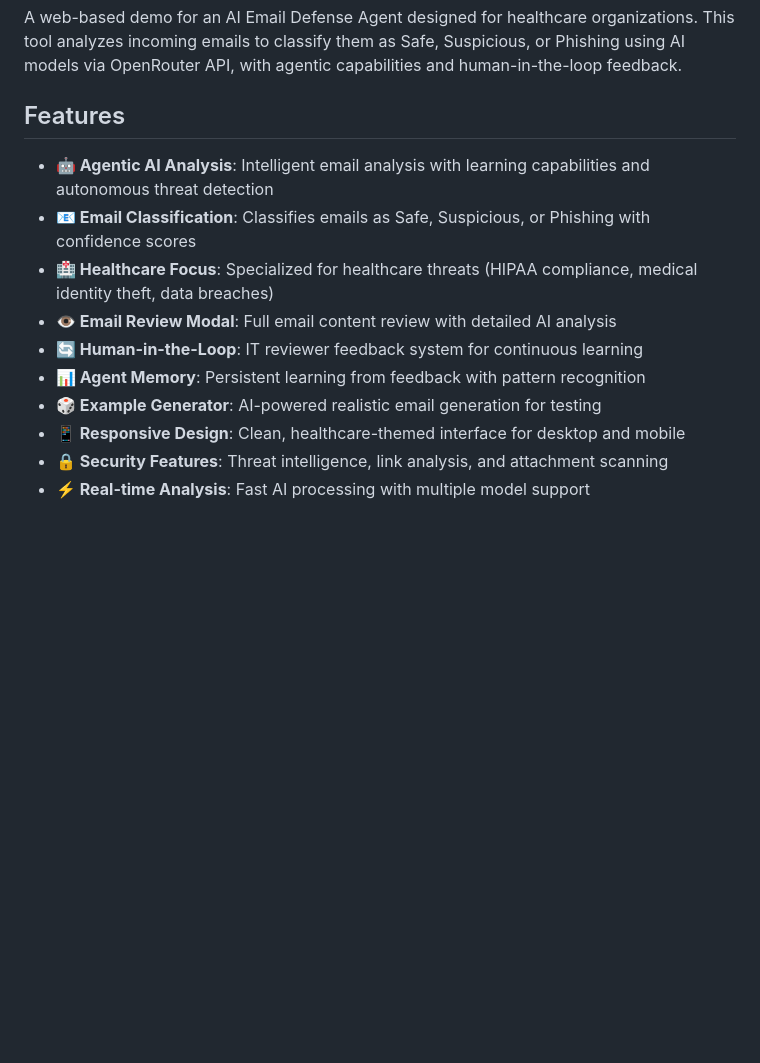
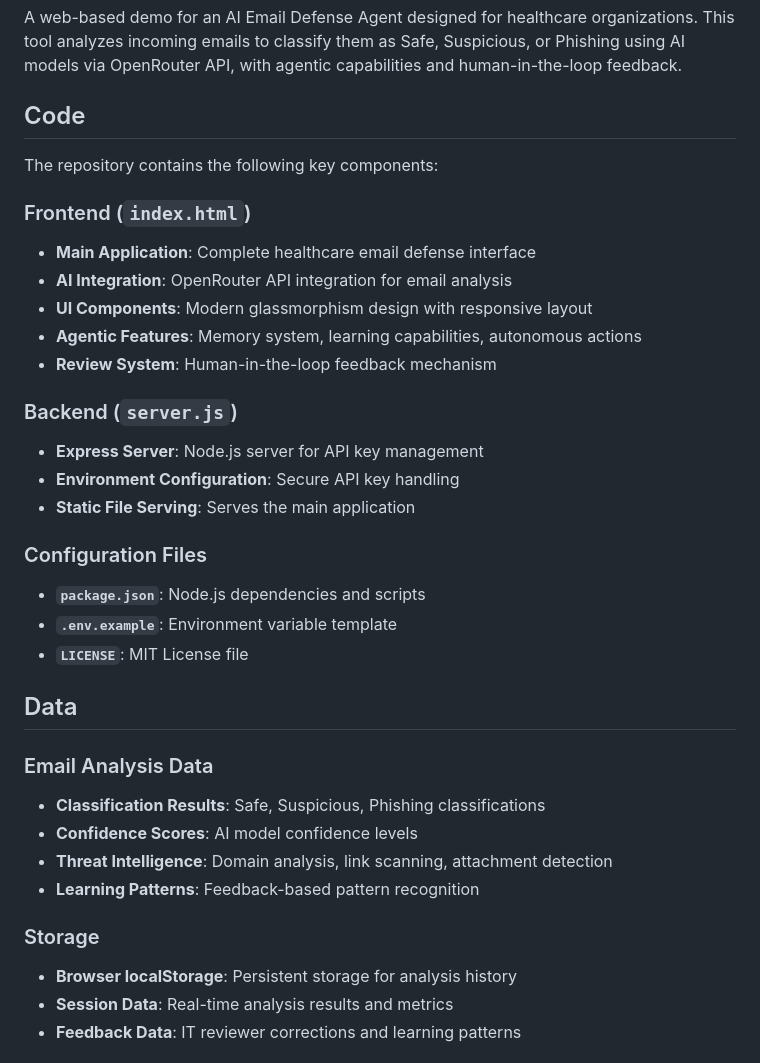
Before and after one commit to KatKho/healthcare-email-defense, a Markdown page: README.md, the part around the change printed below. Drawn GitHub-style; blank space fills up the shorter version.

```diff
--- a/README.md
+++ b/README.md
@@ -2,15 +2,37 @@
 
 A web-based demo for an AI Email Defense Agent designed for healthcare organizations. This tool analyzes incoming emails to classify them as Safe, Suspicious, or Phishing using AI models via OpenRouter API, with agentic capabilities and human-in-the-loop feedback.
 
-## Features
+## Code
 
-- **🤖 Agentic AI Analysis**: Intelligent email analysis with learning capabilities and autonomous threat detection
-- **📧 Email Classification**: Classifies emails as Safe, Suspicious, or Phishing with confidence scores
-- **🏥 Healthcare Focus**: Specialized for healthcare threats (HIPAA compliance, medical identity theft, data breaches)
-- **👁️ Email Review Modal**: Full email content review with detailed AI analysis
-- **🔄 Human-in-the-Loop**: IT reviewer feedback system for continuous learning
-- **📊 Agent Memory**: Persistent learning from feedback with pattern recognition
-- **🎲 Example Generator**: AI-powered realistic email generation for testing
-- **📱 Responsive Design**: Clean, healthcare-themed interface for desktop and mobile
-- **🔒 Security Features**: Threat intelligence, link analysis, and attachment scanning
-- **⚡ Real-time Analysis**: Fast AI processing with multiple model support
+The repository contains the following key components:
+
+### Frontend (`index.html`)
+- **Main Application**: Complete healthcare email defense interface
+- **AI Integration**: OpenRouter API integration for email analysis
+- **UI Components**: Modern glassmorphism design with responsive layout
+- **Agentic Features**: Memory system, learning capabilities, autonomous actions
+- **Review System**: Human-in-the-loop feedback mechanism
+
+### Backend (`server.js`)
+- **Express Server**: Node.js server for API key management
+- **Environment Configuration**: Secure API key handling
+- **Static File Serving**: Serves the main application
+
+### Configuration Files
+- **`package.json`**: Node.js dependencies and scripts
+- **`.env.example`**: Environment variable template
+- **`LICENSE`**: MIT License file
+
+## Data
+
+### Email Analysis Data
+- **Classification Results**: Safe, Suspicious, Phishing classifications
+- **Confidence Scores**: AI model confidence levels
+- **Threat Intelligence**: Domain analysis, link scanning, attachment detection
+- **Learning Patterns**: Feedback-based pattern recognition
+
+### Storage
+- **Browser localStorage**: Persistent storage for analysis history
+- **Session Data**: Real-time analysis results and metrics
+- **Feedback Data**: IT reviewer corrections and learning patterns
+
```
Also changed, not shown: other parts of README.md (+123 -0 lines).
